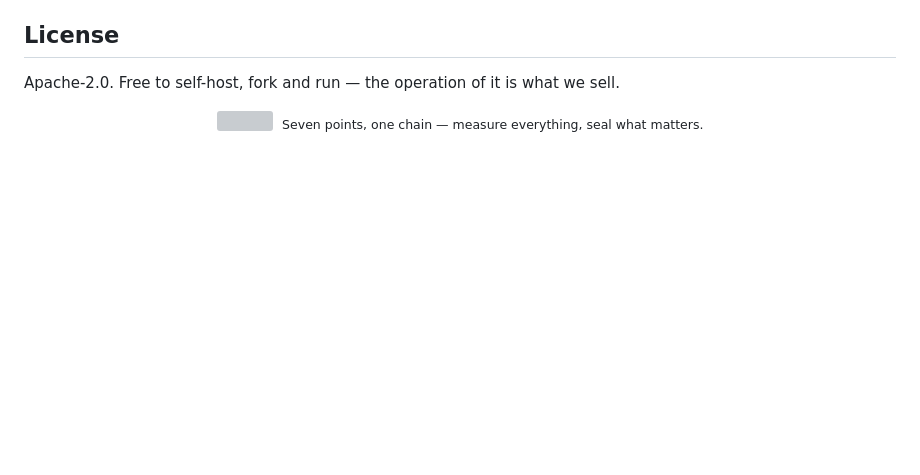
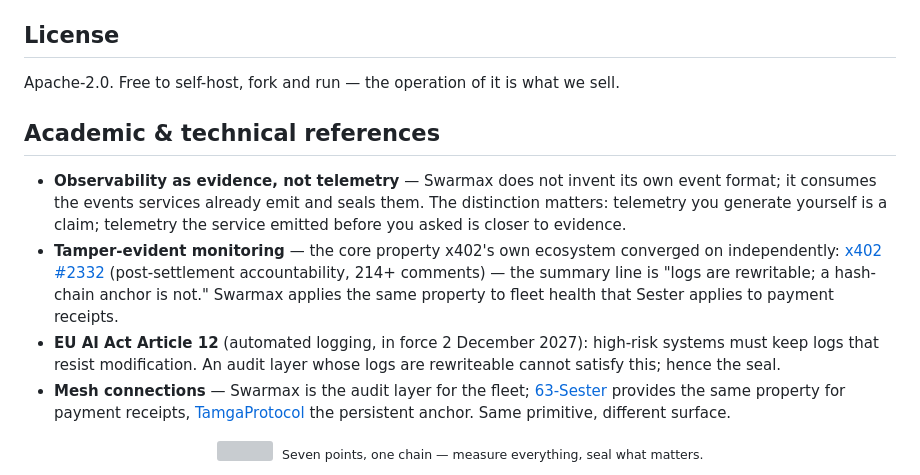
Before and after one commit to goun7/Swarmax, a Markdown page: README.md, the part around the change. Drawn GitHub-style; blank space fills up the shorter version; grey boxes are pictures that could not be loaded.

Commit message:
docs: akademik & teknik temel — tamper-evident monitoring, EU AI Act Madde 12, x402 #2332, mesh baglantilari

```diff
--- a/README.md
+++ b/README.md
@@ -240,6 +240,27 @@ Deployment limits that are true today, not on a roadmap slide:
 Apache-2.0. Free to self-host, fork and run — the operation of it is what we
 sell.
 
+## Academic & technical references
+
+- **Observability as evidence, not telemetry** — Swarmax does not invent
+  its own event format; it consumes the events services already emit and
+  seals them. The distinction matters: telemetry you generate yourself is
+  a claim; telemetry the service emitted before you asked is closer to
+  evidence.
+- **Tamper-evident monitoring** — the core property x402's own ecosystem
+  converged on independently:
+  [x402 #2332](https://github.com/x402-foundation/x402/issues/2332)
+  (post-settlement accountability, 214+ comments) — the summary line is
+  "logs are rewritable; a hash-chain anchor is not." Swarmax applies the
+  same property to fleet health that Sester applies to payment receipts.
+- **EU AI Act Article 12** (automated logging, in force 2 December 2027):
+  high-risk systems must keep logs that resist modification. An audit
+  layer whose logs are rewriteable cannot satisfy this; hence the seal.
+- **Mesh connections** — Swarmax is the audit layer for the fleet;
+  [63-Sester](../63-Sester) provides the same property for payment
+  receipts, [TamgaProtocol](../../05_acik_kaynak/TamgaProtocol) the
+  persistent anchor. Same primitive, different surface.
+
 <div align="center">
 <img src="assets/logo-mono.svg" width="56" alt="" style="vertical-align:middle">
 &nbsp;<sub>Seven points, one chain — measure everything, seal what matters.</sub>
```
